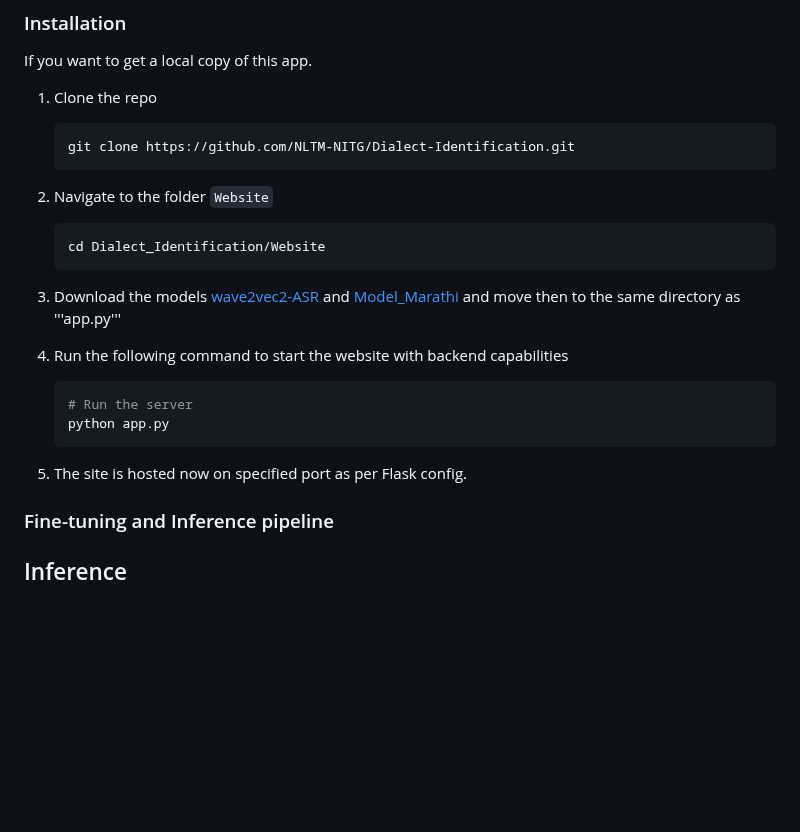
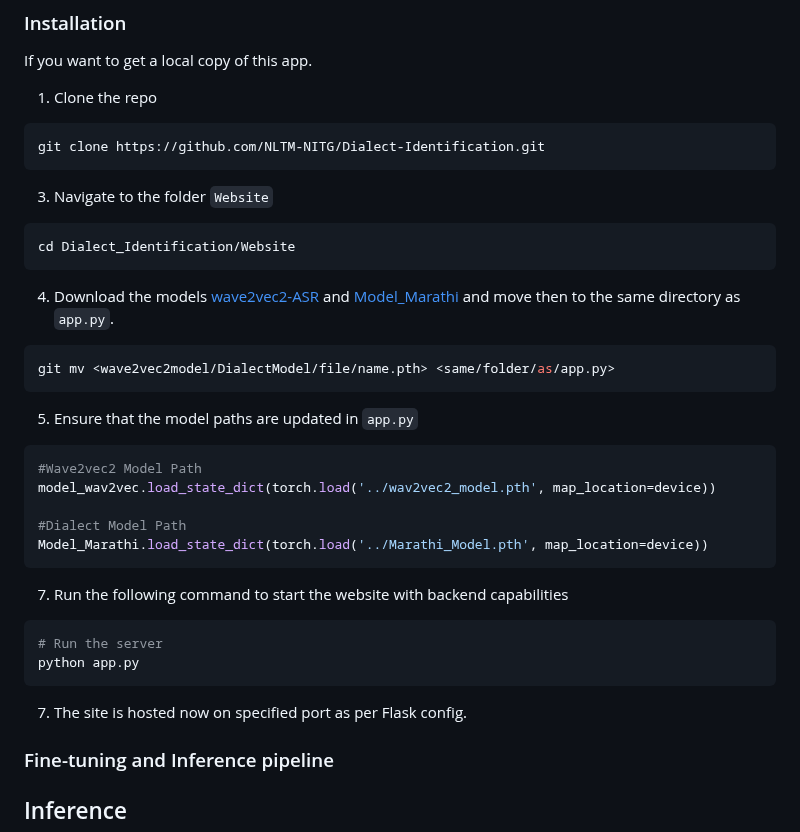
Before and after one commit to NLTM-NITG/DID, a Markdown page: Website/GUI Website.md, the part around the change. Rendered like a GitHub page; blank space fills up the shorter version.

````diff
--- a/Website/GUI Website.md
+++ b/Website/GUI Website.md
@@ -69,23 +69,39 @@ pip install -r requirements_GUI.txt
 If you want to get a local copy of this app.
 
 1. Clone the repo
-    ```sh
-    git clone https://github.com/NLTM-NITG/Dialect-Identification.git
-    ```
-2. Navigate to the folder `Website`
-    ```sh
-    cd Dialect_Identification/Website
-    ```
-3. Download the models [wave2vec2-ASR](https://github.com/NLTM-NITG/Dialect-Identification/blob/main/wav2vec2_model.pth) and [Model_Marathi](https://github.com/NLTM-NITG/Dialect-Identification/blob/main/Model_Marathi.pth) and move then to the same directory as '''app.py'''
 
-4. Run the following command to start the website with backend capabilities
+```sh
+git clone https://github.com/NLTM-NITG/Dialect-Identification.git
+```
+3. Navigate to the folder `Website`
 
-    ```sh
-    # Run the server
-    python app.py
-    ```
+```sh
+cd Dialect_Identification/Website
+```
+4. Download the models [wave2vec2-ASR](https://github.com/NLTM-NITG/Dialect-Identification/blob/main/wav2vec2_model.pth) and [Model_Marathi](https://github.com/NLTM-NITG/Dialect-Identification/blob/main/Model_Marathi.pth) and move then to the same directory as `app.py`.
 
-8. The site is hosted now on specified port as per Flask config.
+```sh
+git mv <wave2vec2model/DialectModel/file/name.pth> <same/folder/as/app.py>
+```
+
+5. Ensure that the model paths are updated in `app.py`
+
+```sh
+#Wave2vec2 Model Path
+model_wav2vec.load_state_dict(torch.load('../wav2vec2_model.pth', map_location=device))
+
+#Dialect Model Path
+Model_Marathi.load_state_dict(torch.load('../Marathi_Model.pth', map_location=device))
+```
+
+7. Run the following command to start the website with backend capabilities
+
+```sh
+# Run the server
+python app.py
+```
+
+7. The site is hosted now on specified port as per Flask config.
 
 ### Fine-tuning and Inference pipeline
 
````
